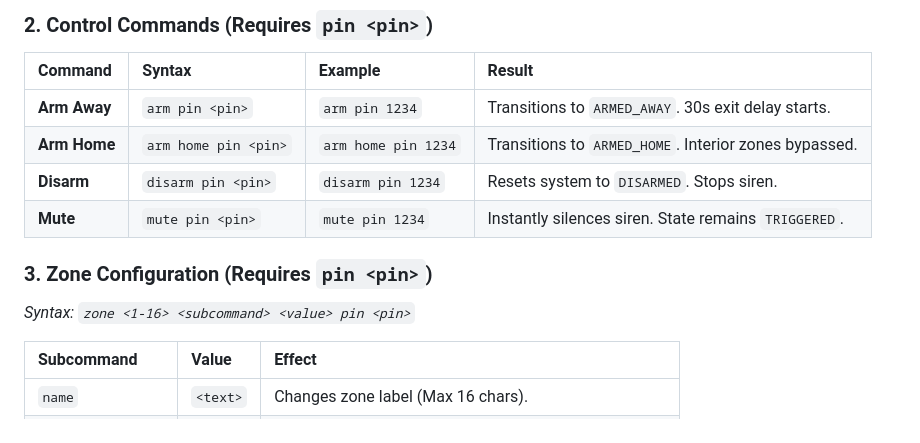
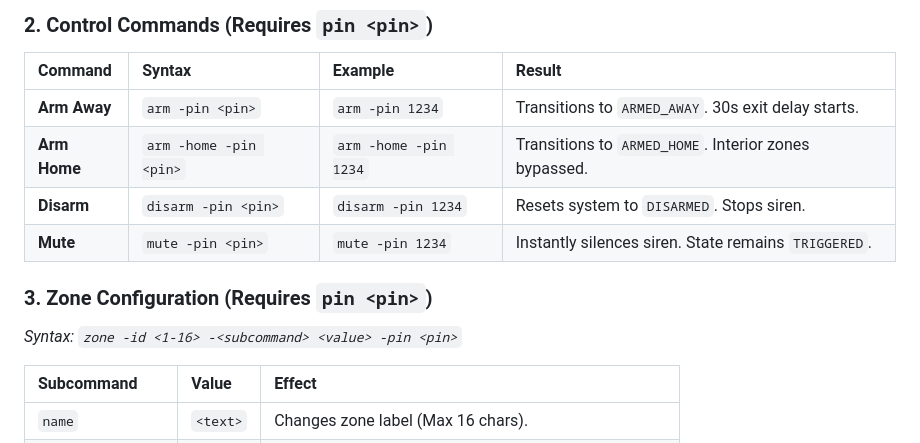
Before and after one commit to sjfaustino/SF_Alarm, a Markdown page: docs/COMMAND_REFERENCE.md, the part around one of its changes. Drawn GitHub-style.

Commit message:
docs: update CLI syntax for SimpleCLI refactor

```diff
--- a/docs/COMMAND_REFERENCE.md
+++ b/docs/COMMAND_REFERENCE.md
@@ -35,13 +35,13 @@ To prevent unauthorized access via physical console, all "destructive" or "confi
 ### 2. Control Commands (Requires `pin <pin>`)
 | Command | Syntax | Example | Result |
 | :--- | :--- | :--- | :--- |
-| **Arm Away** | `arm pin <pin>` | `arm pin 1234` | Transitions to `ARMED_AWAY`. 30s exit delay starts. |
-| **Arm Home** | `arm home pin <pin>` | `arm home pin 1234` | Transitions to `ARMED_HOME`. Interior zones bypassed. |
-| **Disarm** | `disarm pin <pin>` | `disarm pin 1234` | Resets system to `DISARMED`. Stops siren. |
-| **Mute** | `mute pin <pin>` | `mute pin 1234` | Instantly silences siren. State remains `TRIGGERED`. |
+| **Arm Away** | `arm -pin <pin>` | `arm -pin 1234` | Transitions to `ARMED_AWAY`. 30s exit delay starts. |
+| **Arm Home** | `arm -home -pin <pin>` | `arm -home -pin 1234` | Transitions to `ARMED_HOME`. Interior zones bypassed. |
+| **Disarm** | `disarm -pin <pin>` | `disarm -pin 1234` | Resets system to `DISARMED`. Stops siren. |
+| **Mute** | `mute -pin <pin>` | `mute -pin 1234` | Instantly silences siren. State remains `TRIGGERED`. |
 
 ### 3. Zone Configuration (Requires `pin <pin>`)
-*Syntax: `zone <1-16> <subcommand> <value> pin <pin>`*
+*Syntax: `zone -id <1-16> -<subcommand> <value> -pin <pin>`*
 
 | Subcommand | Value | Effect |
 | :--- | :--- | :--- |
```
Also changed, not shown: other parts of docs/COMMAND_REFERENCE.md (+3 -3 lines), docs/INSTALLATION_MANUAL.md (+16 -16 lines).
